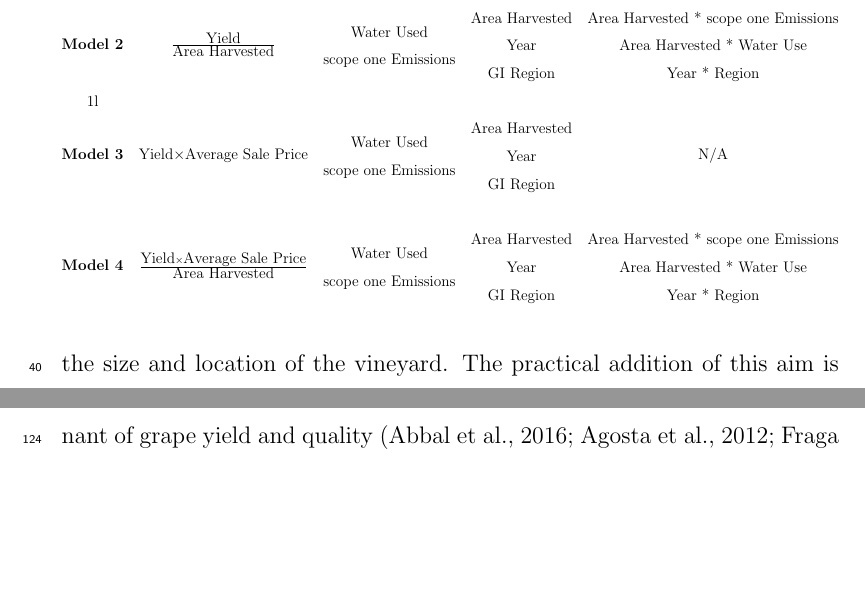
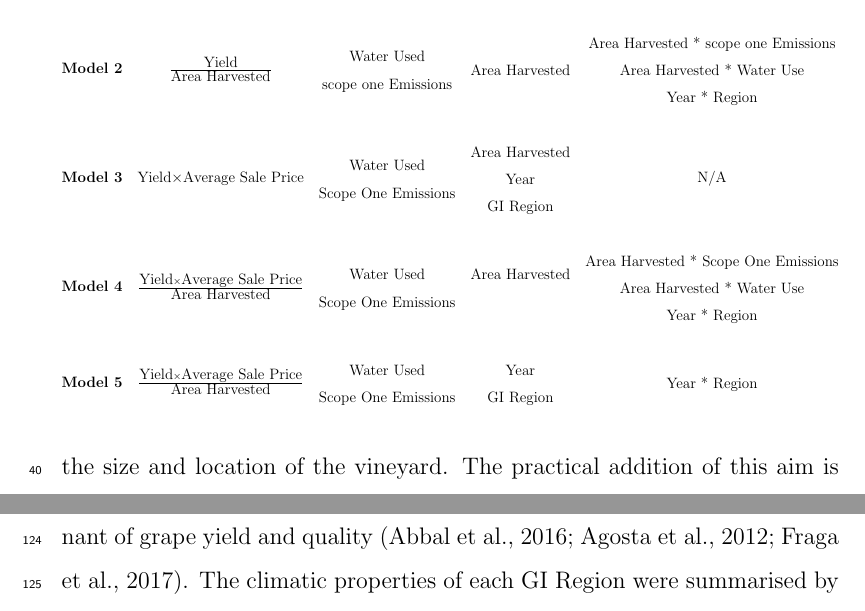
Before and after one commit to JixTheCat/Resource-Use-and-the-Value-Productivity-Tradeoff-in-Australian-Winegrowing-Regions, a LaTeX paper (article.tex): two parts of pages 4 and 7 of 29 before the commit and two parts of pages 4 and 8 of 29 after it, joined at a grey line, cut so that both start at the same text, the shorter picture padded with empty space. Compiled offline with pdfLaTeX.

Commit message:
added model 5 to first table - changed covariates

```diff
--- a/article.tex
+++ b/article.tex
@@ -162,13 +162,16 @@ There is an extensive amount of research into the effects of a variety of factor
     & \textbf{Response} & \textbf{Predictors} & \textbf{Covariates} & \textbf{Interactions} \\ \midrule
     \textbf{Model 1} & Yield & \begin{tabular}[c]{@{}c@{}}Water Used\\ scope one Emissions\end{tabular} & \begin{tabular}[c]{@{}c@{}}Area Harvested\\ Year\\ GI Region\end{tabular} & N/A \\
     \multicolumn{1}{l}{} & \multicolumn{1}{l}{} & \multicolumn{1}{l}{} & \multicolumn{1}{l}{} & \multicolumn{1}{l}{} \\
-    \textbf{Model 2} & ${ \textrm{Yield}}\over{ \textrm{Area Harvested}}$ & \begin{tabular}[c]{@{}c@{}}Water Used\\ scope one Emissions\end{tabular} & \begin{tabular}[c]{@{}c@{}}Area Harvested\\ Year\\ GI Region\end{tabular} & \begin{tabular}[c]{@{}c@{}}Area Harvested * scope one Emissions\\ Area Harvested * Water Use\\ Year * Region\end{tabular} \\
-    {1}{l}{} & \multicolumn{1}{l}{} & \multicolumn{1}{l}{} & \multicolumn{1}{l}{} & \multicolumn{1}{l}{} \\
-    \textbf{Model 3} & {$\textrm{Yield} {\times} \textrm{Average Sale Price}$} & \begin{tabular}[c]{@{}c@{}}Water Used\\ scope one Emissions\end{tabular} & \begin{tabular}[c]{@{}c@{}}Area Harvested\\ Year\\ GI Region\end{tabular} & N/A \\
+    \textbf{Model 2} & ${ \textrm{Yield}}\over{ \textrm{Area Harvested}}$ & \begin{tabular}[c]{@{}c@{}}Water Used\\ scope one Emissions\end{tabular} & \begin{tabular}[c]{@{}c@{}}Area Harvested \end{tabular} & \begin{tabular}[c]{@{}c@{}}Area Harvested * scope one Emissions\\ Area Harvested * Water Use\\ Year * Region\end{tabular} \\
     \multicolumn{1}{l}{} & \multicolumn{1}{l}{} & \multicolumn{1}{l}{} & \multicolumn{1}{l}{} & \multicolumn{1}{l}{} \\
-    \textbf{Model 4} & ${\textrm{Yield} \times \textrm{Average Sale Price}}\over{\textrm{Area Harvested}}$ & \begin{tabular}[c]{@{}c@{}}Water Used\\ scope one Emissions\end{tabular} & \begin{tabular}[c]{@{}c@{}}Area Harvested\\
-        Year\\ GI Region\end{tabular} & \begin{tabular}[c]{@{}c@{}}Area Harvested * scope one Emissions\\ Area Harvested * Water Use\\ Year * Region\end{tabular}
-    \end{tabular}}
+    \textbf{Model 3} & {$\textrm{Yield} {\times} \textrm{Average Sale Price}$} & \begin{tabular}[c]{@{}c@{}}Water Used\\ Scope One Emissions\end{tabular} & \begin{tabular}[c]{@{}c@{}}Area Harvested\\ Year\\ GI Region\end{tabular} & N/A\\
+    \multicolumn{1}{l}{} & \multicolumn{1}{l}{} & \multicolumn{1}{l}{} & \multicolumn{1}{l}{} & \multicolumn{1}{l}{} \\
+    \textbf{Model 4} & ${\textrm{Yield} \times \textrm{Average Sale Price}}\over{\textrm{Area Harvested}}$ & \begin{tabular}[c]{@{}c@{}}Water Used\\ Scope One Emissions\end{tabular} & \begin{tabular}[c]{@{}c@{}}Area Harvested\\
+        \\ \end{tabular} & \begin{tabular}[c]{@{}c@{}}Area Harvested * Scope One Emissions\\ Area Harvested * Water Use\\ Year * Region\end{tabular}
+        \\
+        \multicolumn{1}{l}{} & \multicolumn{1}{l}{} & \multicolumn{1}{l}{} & \multicolumn{1}{l}{} & \multicolumn{1}{l}{} \\
+     \textbf{Model 5} & ${\textrm{Yield} \times \textrm{Average Sale Price}}\over{\textrm{Area Harvested}}$ & \begin{tabular}[c]{@{}c@{}}Water Used\\ Scope One Emissions\end{tabular} & \begin{tabular}[c]{@{}c@{}} Year\\ GI Region\end{tabular} & \begin{tabular}[c]{@{}c@{}} Year * Region\end{tabular}
+        \end{tabular}}
 \end{table}
 
 Data used in this analysis were obtained from Sustainable Winegrowing Australia and Wine Australia. Sustainable Winegrowing Australia is Australia's national wine industry sustainability program, which aims to facilitate grape-growers and winemakers in demonstrating and improving their sustainability \citep{swaSustainableWingrowingAustralia2022}. Wine Australia is an Australian Government statutory authority governed by the Wine Australia Act 2013 \citep{WineAustraliaAct2019}.
```
